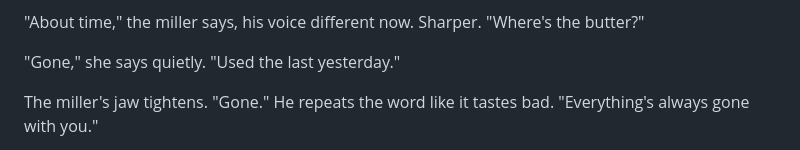
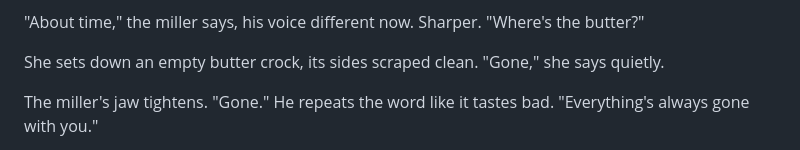
Before and after one commit to kohlhofer/Crossings, a Markdown page: chapters/chapter-04.md, the part around the change. Rendered like a GitHub page.

Commit message:
Add concrete detail to ground Mara in Chapter 4
- Added empty butter crock with sides scraped clean
- Shows reality of their situation through observable object
- Grounds Mara's response without analyzing her motivations
- Removes time reference to maintain present-moment focus

```diff
--- a/chapters/chapter-04.md
+++ b/chapters/chapter-04.md
@@ -20,7 +20,7 @@ Mara appears in the doorway that leads to the mill house, her movements careful,
 
 "About time," the miller says, his voice different now. Sharper. "Where's the butter?"
 
-"Gone," she says quietly. "Used the last yesterday."
+She sets down an empty butter crock, its sides scraped clean. "Gone," she says quietly.
 
 The miller's jaw tightens. "Gone." He repeats the word like it tastes bad. "Everything's always gone with you."
 
```
